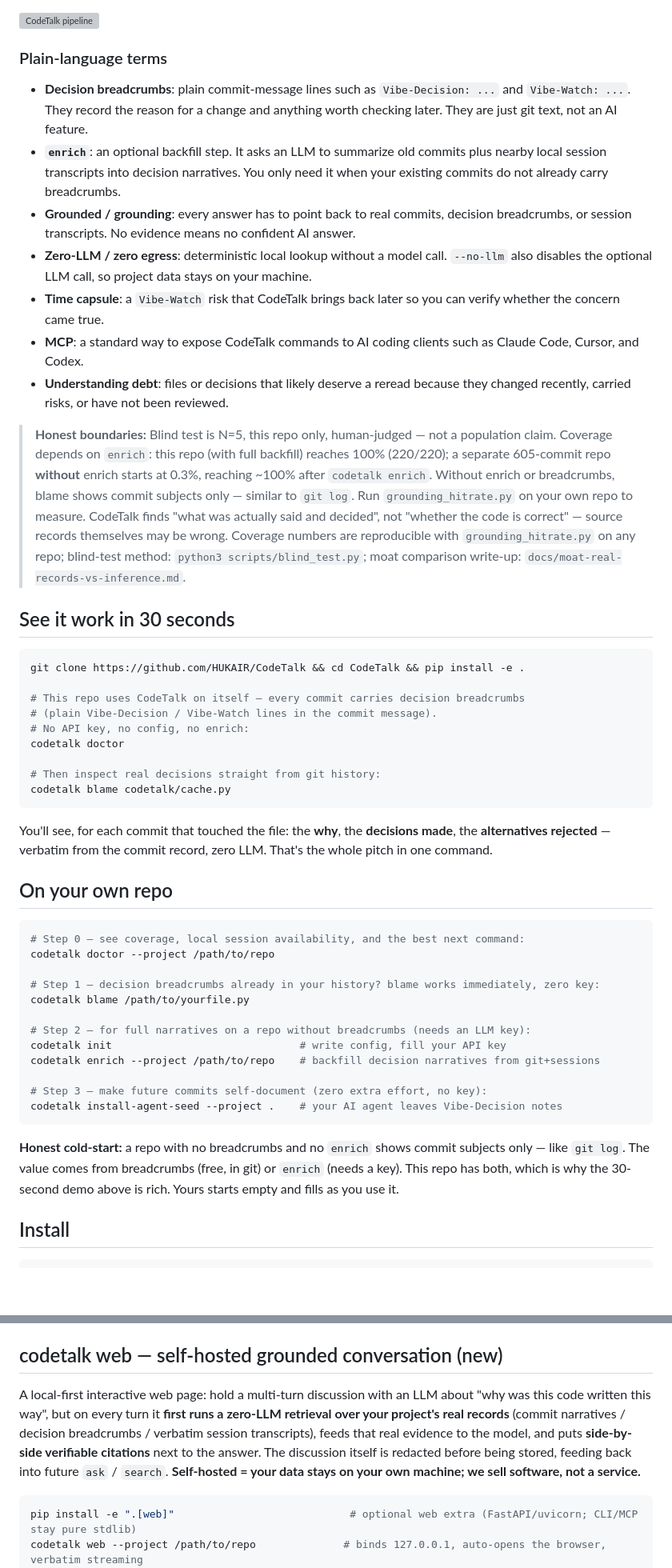
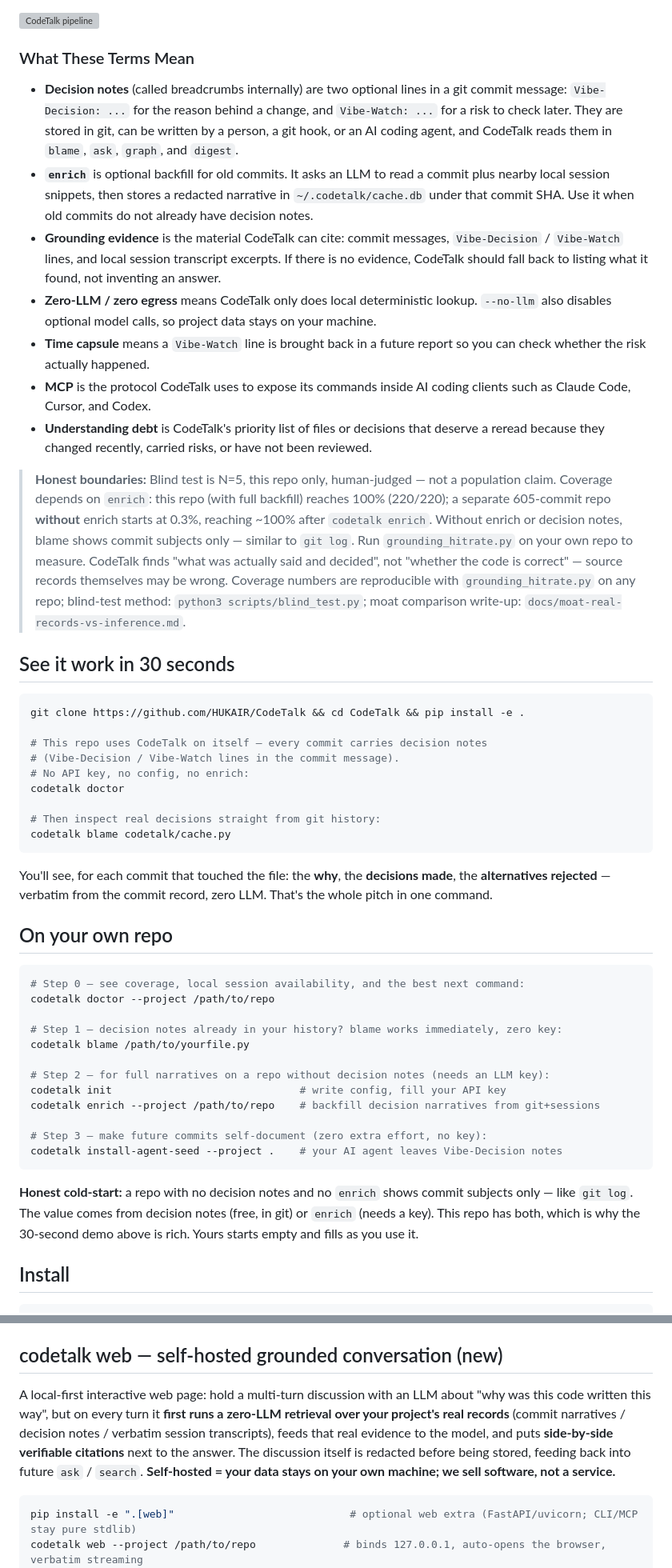
Before and after one commit to HUKAIR/CodeTalk, a Markdown page: README.md, 2 parts joined by grey strips. Shown at 80% size. Drawn GitHub-style; blank space fills up the shorter version; grey boxes are pictures that could not be loaded.

````diff
--- a/README.md
+++ b/README.md
@@ -41,37 +41,41 @@ LLM synthesis is optional and sits behind the evidence layer.
 
 ![CodeTalk pipeline](docs/images/codetalk-pipeline.png)
 
-### Plain-language terms
+### What These Terms Mean
 
-- **Decision breadcrumbs**: plain commit-message lines such as
-  `Vibe-Decision: ...` and `Vibe-Watch: ...`. They record the reason for a
-  change and anything worth checking later. They are just git text, not an AI
-  feature.
-- **`enrich`**: an optional backfill step. It asks an LLM to summarize old
-  commits plus nearby local session transcripts into decision narratives. You
-  only need it when your existing commits do not already carry breadcrumbs.
-- **Grounded / grounding**: every answer has to point back to real commits,
-  decision breadcrumbs, or session transcripts. No evidence means no confident
-  AI answer.
-- **Zero-LLM / zero egress**: deterministic local lookup without a model call.
-  `--no-llm` also disables the optional LLM call, so project data stays on your
+- **Decision notes** (called breadcrumbs internally) are two optional lines in a
+  git commit message: `Vibe-Decision: ...` for the reason behind a change, and
+  `Vibe-Watch: ...` for a risk to check later. They are stored in git, can be
+  written by a person, a git hook, or an AI coding agent, and CodeTalk reads them
+  in `blame`, `ask`, `graph`, and `digest`.
+- **`enrich`** is optional backfill for old commits. It asks an LLM to read a
+  commit plus nearby local session snippets, then stores a redacted narrative in
+  `~/.codetalk/cache.db` under that commit SHA. Use it when old commits do not
+  already have decision notes.
+- **Grounding evidence** is the material CodeTalk can cite: commit messages,
+  `Vibe-Decision` / `Vibe-Watch` lines, and local session transcript excerpts.
+  If there is no evidence, CodeTalk should fall back to listing what it found,
+  not inventing an answer.
+- **Zero-LLM / zero egress** means CodeTalk only does local deterministic lookup.
+  `--no-llm` also disables optional model calls, so project data stays on your
   machine.
-- **Time capsule**: a `Vibe-Watch` risk that CodeTalk brings back later so you
-  can verify whether the concern came true.
-- **MCP**: a standard way to expose CodeTalk commands to AI coding clients such
-  as Claude Code, Cursor, and Codex.
-- **Understanding debt**: files or decisions that likely deserve a reread
-  because they changed recently, carried risks, or have not been reviewed.
+- **Time capsule** means a `Vibe-Watch` line is brought back in a future report
+  so you can check whether the risk actually happened.
+- **MCP** is the protocol CodeTalk uses to expose its commands inside AI coding
+  clients such as Claude Code, Cursor, and Codex.
+- **Understanding debt** is CodeTalk's priority list of files or decisions that
+  deserve a reread because they changed recently, carried risks, or have not
+  been reviewed.
 
-> **Honest boundaries:** Blind test is N=5, this repo only, human-judged — not a population claim. Coverage depends on `enrich`: this repo (with full backfill) reaches 100% (220/220); a separate 605-commit repo **without** enrich starts at 0.3%, reaching ~100% after `codetalk enrich`. Without enrich or breadcrumbs, blame shows commit subjects only — similar to `git log`. Run `grounding_hitrate.py` on your own repo to measure. CodeTalk finds "what was actually said and decided", not "whether the code is correct" — source records themselves may be wrong. Coverage numbers are reproducible with `grounding_hitrate.py` on any repo; blind-test method: `python3 scripts/blind_test.py`; moat comparison write-up: `docs/moat-real-records-vs-inference.md`.
+> **Honest boundaries:** Blind test is N=5, this repo only, human-judged — not a population claim. Coverage depends on `enrich`: this repo (with full backfill) reaches 100% (220/220); a separate 605-commit repo **without** enrich starts at 0.3%, reaching ~100% after `codetalk enrich`. Without enrich or decision notes, blame shows commit subjects only — similar to `git log`. Run `grounding_hitrate.py` on your own repo to measure. CodeTalk finds "what was actually said and decided", not "whether the code is correct" — source records themselves may be wrong. Coverage numbers are reproducible with `grounding_hitrate.py` on any repo; blind-test method: `python3 scripts/blind_test.py`; moat comparison write-up: `docs/moat-real-records-vs-inference.md`.
 
 ## See it work in 30 seconds
 
 ```bash
 git clone https://github.com/HUKAIR/CodeTalk && cd CodeTalk && pip install -e .
 
-# This repo uses CodeTalk on itself — every commit carries decision breadcrumbs
-# (plain Vibe-Decision / Vibe-Watch lines in the commit message).
+# This repo uses CodeTalk on itself — every commit carries decision notes
+# (Vibe-Decision / Vibe-Watch lines in the commit message).
 # No API key, no config, no enrich:
 codetalk doctor
 
@@ -87,10 +91,10 @@ You'll see, for each commit that touched the file: the **why**, the **decisions
 # Step 0 — see coverage, local session availability, and the best next command:
 codetalk doctor --project /path/to/repo
 
-# Step 1 — decision breadcrumbs already in your history? blame works immediately, zero key:
+# Step 1 — decision notes already in your history? blame works immediately, zero key:
 codetalk blame /path/to/yourfile.py
 
-# Step 2 — for full narratives on a repo without breadcrumbs (needs an LLM key):
+# Step 2 — for full narratives on a repo without decision notes (needs an LLM key):
 codetalk init                              # write config, fill your API key
 codetalk enrich --project /path/to/repo    # backfill decision narratives from git+sessions
 
@@ -98,7 +102,7 @@ codetalk enrich --project /path/to/repo    # backfill decision narratives from g
 codetalk install-agent-seed --project .    # your AI agent leaves Vibe-Decision notes
 ```
 
-**Honest cold-start:** a repo with no breadcrumbs and no `enrich` shows commit subjects only — like `git log`. The value comes from breadcrumbs (free, in git) or `enrich` (needs a key). This repo has both, which is why the 30-second demo above is rich. Yours starts empty and fills as you use it.
+**Honest cold-start:** a repo with no decision notes and no `enrich` shows commit subjects only — like `git log`. The value comes from decision notes (free, in git) or `enrich` (needs a key). This repo has both, which is why the 30-second demo above is rich. Yours starts empty and fills as you use it.
 
 ## Install
 
@@ -162,7 +166,7 @@ After installing, run Cmd+Shift+P → **Reload Window**, then open a project tha
 
 ## codetalk web — self-hosted grounded conversation (new)
 
-A local-first interactive web page: hold a multi-turn discussion with an LLM about "why was this code written this way", but on every turn it **first runs a zero-LLM retrieval over your project's real records** (commit narratives / decision breadcrumbs / verbatim session transcripts), feeds that real evidence to the model, and puts **side-by-side verifiable citations** next to the answer. The discussion itself is redacted before being stored, feeding back into future `ask` / `search`. **Self-hosted = your data stays on your own machine; we sell software, not a service.**
+A local-first interactive web page: hold a multi-turn discussion with an LLM about "why was this code written this way", but on every turn it **first runs a zero-LLM retrieval over your project's real records** (commit narratives / decision notes / verbatim session transcripts), feeds that real evidence to the model, and puts **side-by-side verifiable citations** next to the answer. The discussion itself is redacted before being stored, feeding back into future `ask` / `search`. **Self-hosted = your data stays on your own machine; we sell software, not a service.**
 
 ```bash
 pip install -e ".[web]"                            # optional web extra (FastAPI/uvicorn; CLI/MCP stay pure stdlib)
````
Also changed, not shown: other parts of README.md (+5 -5 lines), README.zh-CN.md (+33 -29 lines).
